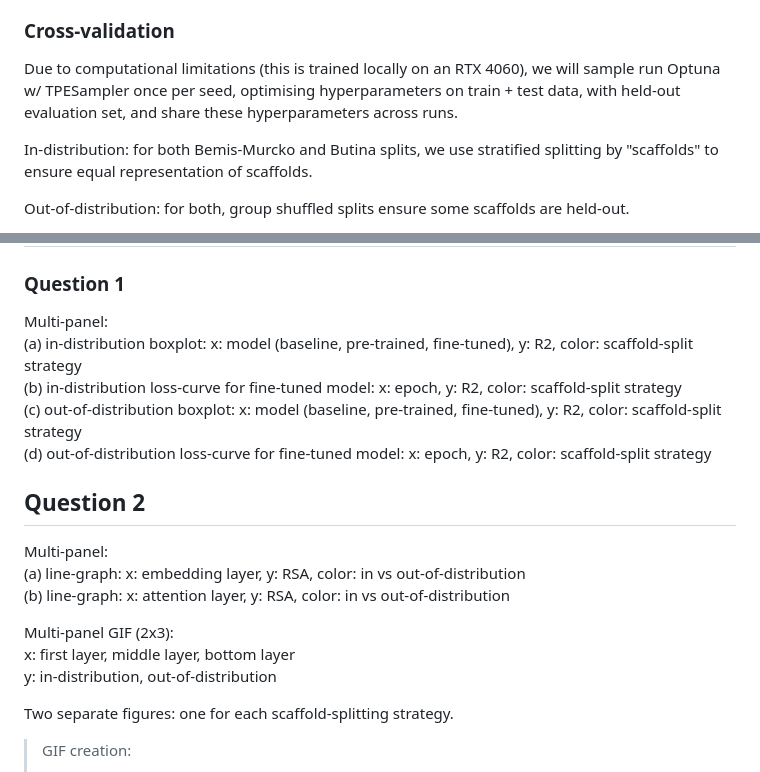
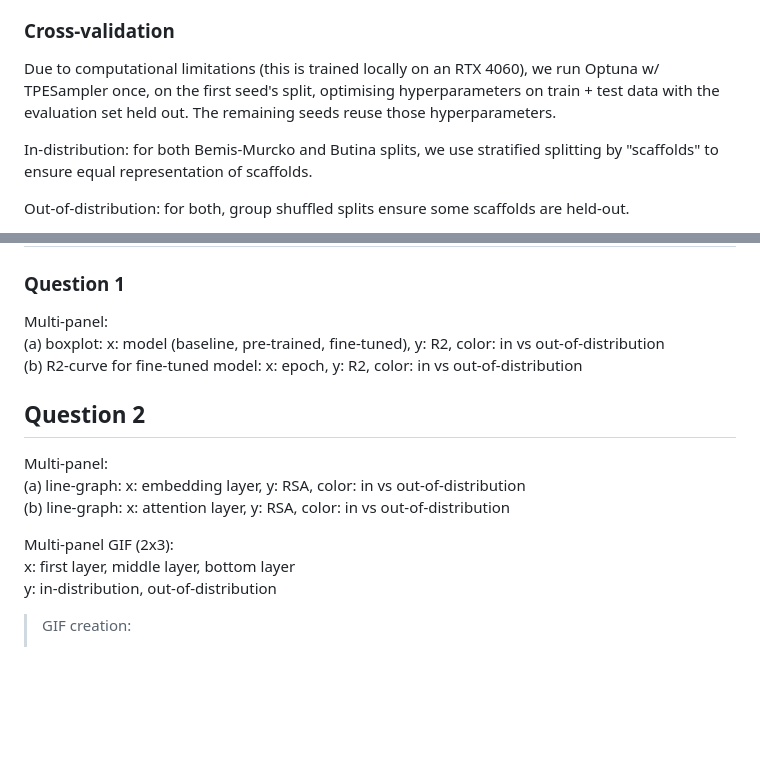
Before and after one commit to bk1n/bertsheep, a Markdown page: README.md, 2 parts joined by grey strips. Drawn GitHub-style; blank space fills up the shorter version.

Commit message:
README: colour Q1 figures by distribution; tune once on the first seed
Co-Authored-By: Claude Opus 5.5 <noreply@anthropic.com>

```diff
--- a/README.md
+++ b/README.md
@@ -51,7 +51,7 @@ whole regions of chemical space.
 
 ### Cross-validation
 
-Due to computational limitations (this is trained locally on an RTX 4060), we will sample run Optuna w/ TPESampler once per seed, optimising hyperparameters on train + test data, with held-out evaluation set, and share these hyperparameters across runs.
+Due to computational limitations (this is trained locally on an RTX 4060), we run Optuna w/ TPESampler once, on the first seed's split, optimising hyperparameters on train + test data with the evaluation set held out. The remaining seeds reuse those hyperparameters.
 
 In-distribution: for both Bemis-Murcko and Butina splits, we use stratified splitting by "scaffolds" to ensure equal representation of scaffolds.
 
@@ -64,10 +64,8 @@ All experiments are repeated 30 times. A repeat is a new seed on both the splitt
 ## Figures
 ### Question 1
 Multi-panel:\
-(a) in-distribution boxplot: x: model (baseline, pre-trained, fine-tuned), y: R2, color: scaffold-split strategy\
-(b) in-distribution loss-curve for fine-tuned model: x: epoch, y: R2, color: scaffold-split strategy\
-(c) out-of-distribution boxplot: x: model (baseline, pre-trained, fine-tuned), y: R2, color: scaffold-split strategy\
-(d) out-of-distribution loss-curve for fine-tuned model: x: epoch, y: R2, color: scaffold-split strategy
+(a) boxplot: x: model (baseline, pre-trained, fine-tuned), y: R2, color: in vs out-of-distribution\
+(b) R2-curve for fine-tuned model: x: epoch, y: R2, color: in vs out-of-distribution
 
 ## Question 2
 Multi-panel:\
@@ -78,8 +76,6 @@ Multi-panel GIF (2x3):\
 x: first layer, middle layer, bottom layer\
 y: in-distribution, out-of-distribution
 
-Two separate figures: one for each scaffold-splitting strategy.
-
 > GIF creation:
 > 1. Capture each (a) embedding layer and (b) attention layer at each fine-tuning epoch.
 > 2. Visualise each w/ aligned UMAP.
```
